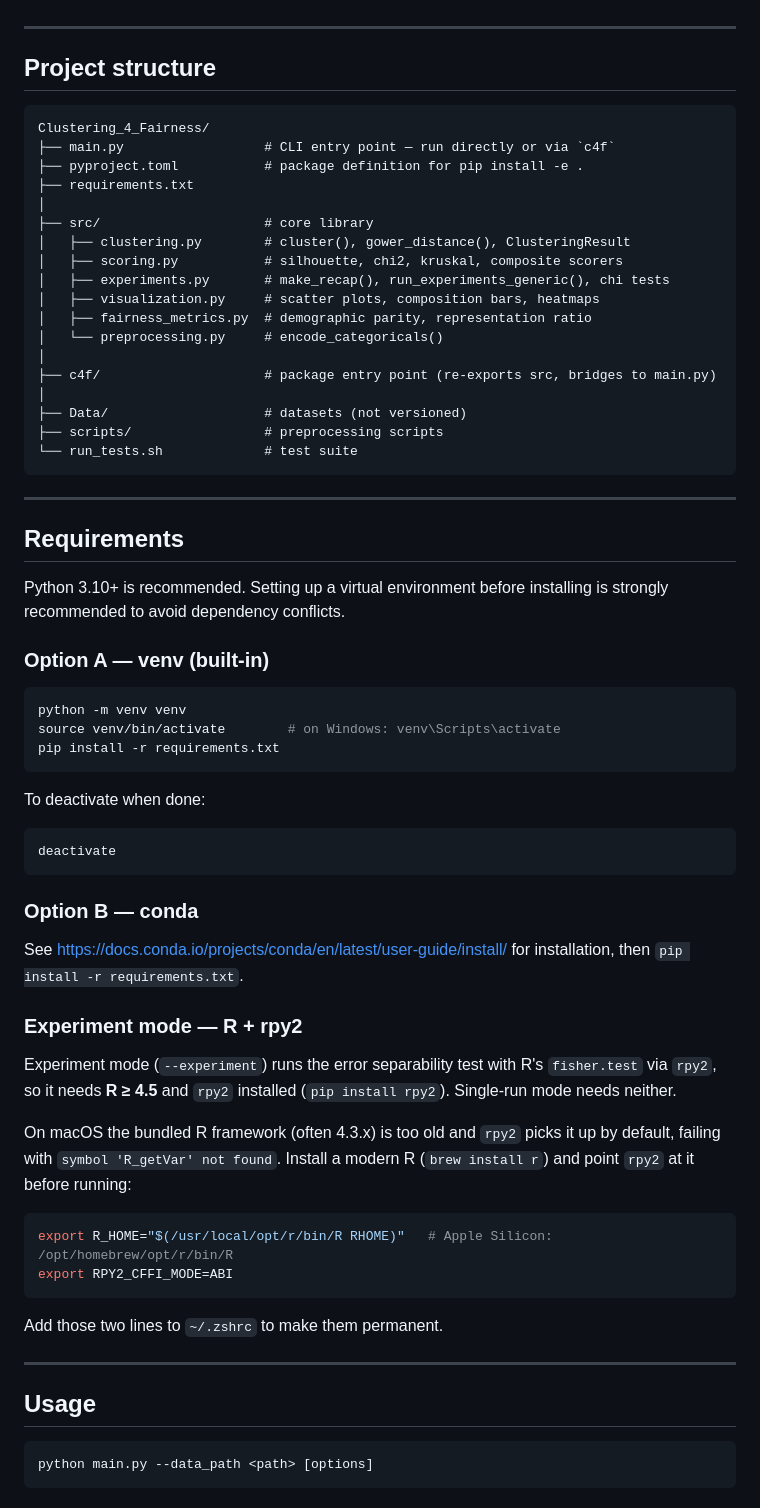
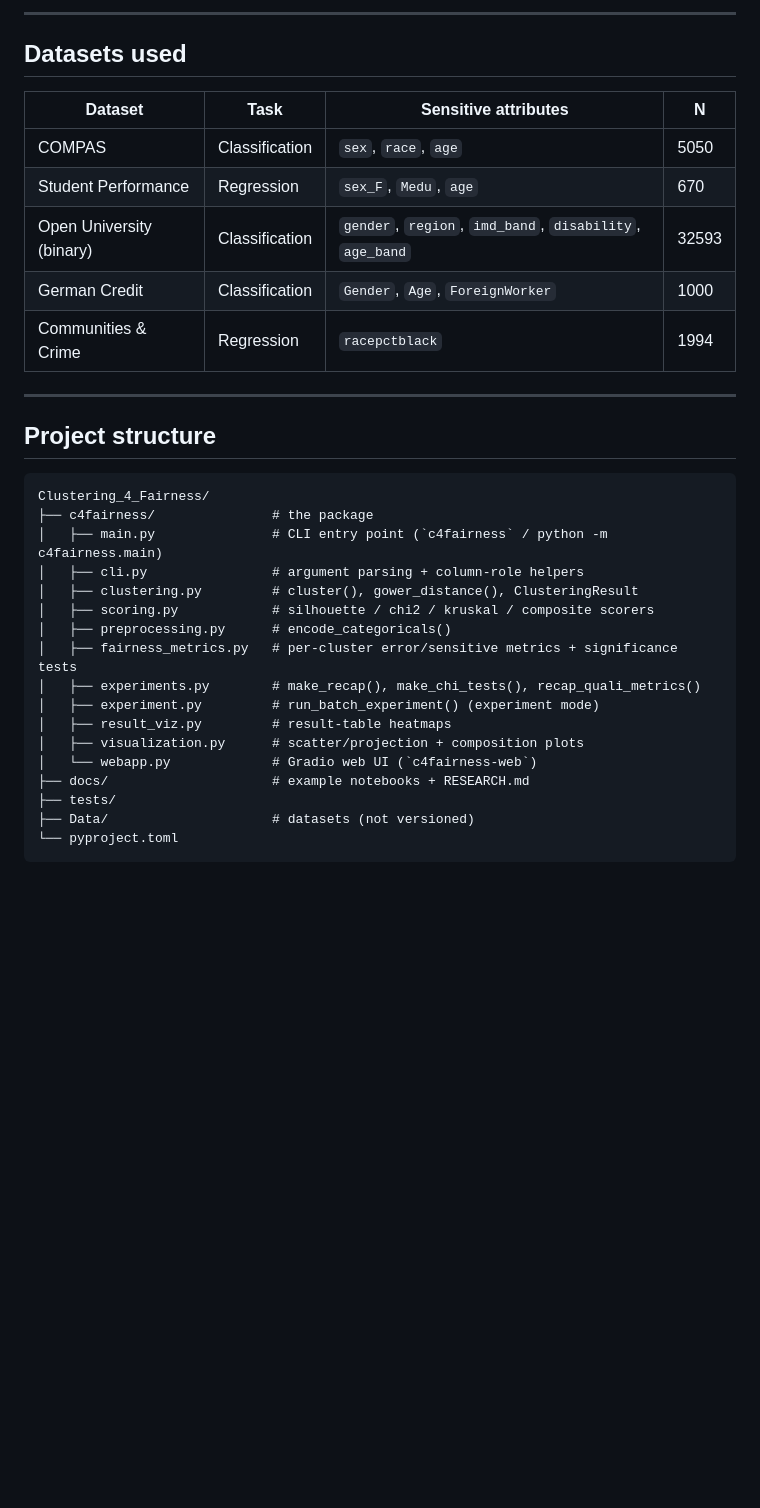
Before and after one commit to emma-ba/Clustering_4_Fairness, a Markdown page: README.md, the part around one of its changes. GitHub-like rendering; blank space fills up the shorter version.

````diff
--- a/README.md
+++ b/README.md
@@ -56,3 +283,14 @@ Then open the printed local URL (default http://localhost:7860).
+---
+
+## Datasets used
+
+| Dataset | Task | Sensitive attributes | N |
+|---|---|---|---|
+| COMPAS | Classification | `sex`, `race`, `age` | 5050 |
+| Student Performance | Regression | `sex_F`, `Medu`, `age` | 670 |
+| Open University (binary) | Classification | `gender`, `region`, `imd_band`, `disability`, `age_band` | 32593 |
+| German Credit | Classification | `Gender`, `Age`, `ForeignWorker` | 1000 |
+| Communities & Crime | Regression | `racepctblack` | 1994 |
 
 ---
 
@@ -60,66 +298,20 @@ Then open the printed local URL (default http://localhost:7860).
 
 ```
 Clustering_4_Fairness/
-├── main.py                  # CLI entry point — run directly or via `c4f`
-├── pyproject.toml           # package definition for pip install -e .
-├── requirements.txt
-│
-├── src/                     # core library
-│   ├── clustering.py        # cluster(), gower_distance(), ClusteringResult
-│   ├── scoring.py           # silhouette, chi2, kruskal, composite scorers
-│   ├── experiments.py       # make_recap(), run_experiments_generic(), chi tests
-│   ├── visualization.py     # scatter plots, composition bars, heatmaps
-│   ├── fairness_metrics.py  # demographic parity, representation ratio
-│   └── preprocessing.py     # encode_categoricals()
-│
-├── c4f/                     # package entry point (re-exports src, bridges to main.py)
-│
-├── Data/                    # datasets (not versioned)
-├── scripts/                 # preprocessing scripts
-└── run_tests.sh             # test suite
+├── c4fairness/               # the package
+│   ├── main.py               # CLI entry point (`c4fairness` / python -m c4fairness.main)
+│   ├── cli.py                # argument parsing + column-role helpers
+│   ├── clustering.py         # cluster(), gower_distance(), ClusteringResult
+│   ├── scoring.py            # silhouette / chi2 / kruskal / composite scorers
+│   ├── preprocessing.py      # encode_categoricals()
+│   ├── fairness_metrics.py   # per-cluster error/sensitive metrics + significance tests
+│   ├── experiments.py        # make_recap(), make_chi_tests(), recap_quali_metrics()
+│   ├── experiment.py         # run_batch_experiment() (experiment mode)
+│   ├── result_viz.py         # result-table heatmaps
+│   ├── visualization.py      # scatter/projection + composition plots
+│   └── webapp.py             # Gradio web UI (`c4fairness-web`)
+├── docs/                     # example notebooks + RESEARCH.md
+├── tests/
+├── Data/                     # datasets (not versioned)
+└── pyproject.toml
 ```
-
----
-
-## Requirements
-
-Python 3.10+ is recommended. Setting up a virtual environment before installing is strongly recommended to avoid dependency conflicts.
-
-### Option A — venv (built-in)
-
-```bash
-python -m venv venv
-source venv/bin/activate        # on Windows: venv\Scripts\activate
-pip install -r requirements.txt
-```
-
-To deactivate when done:
-```bash
-deactivate
-```
-
-### Option B — conda
-
-See https://docs.conda.io/projects/conda/en/latest/user-guide/install/ for installation, then `pip install -r requirements.txt`.
-
-### Experiment mode — R + rpy2
-
-Experiment mode (`--experiment`) runs the error separability test with R's `fisher.test` via `rpy2`, so it needs **R ≥ 4.5** and `rpy2` installed (`pip install rpy2`). Single-run mode needs neither.
-
-On macOS the bundled R framework (often 4.3.x) is too old and `rpy2` picks it up by default, failing with `symbol 'R_getVar' not found`. Install a modern R (`brew install r`) and point `rpy2` at it before running:
-
-```bash
-export R_HOME="$(/usr/local/opt/r/bin/R RHOME)"   # Apple Silicon: /opt/homebrew/opt/r/bin/R
-export RPY2_CFFI_MODE=ABI
-```
-
-Add those two lines to `~/.zshrc` to make them permanent.
-
----
-
-## Usage
-
-```bash
-python main.py --data_path <path> [options]
-```
-
````
Also changed, not shown: other parts of README.md (+255 -250 lines).
